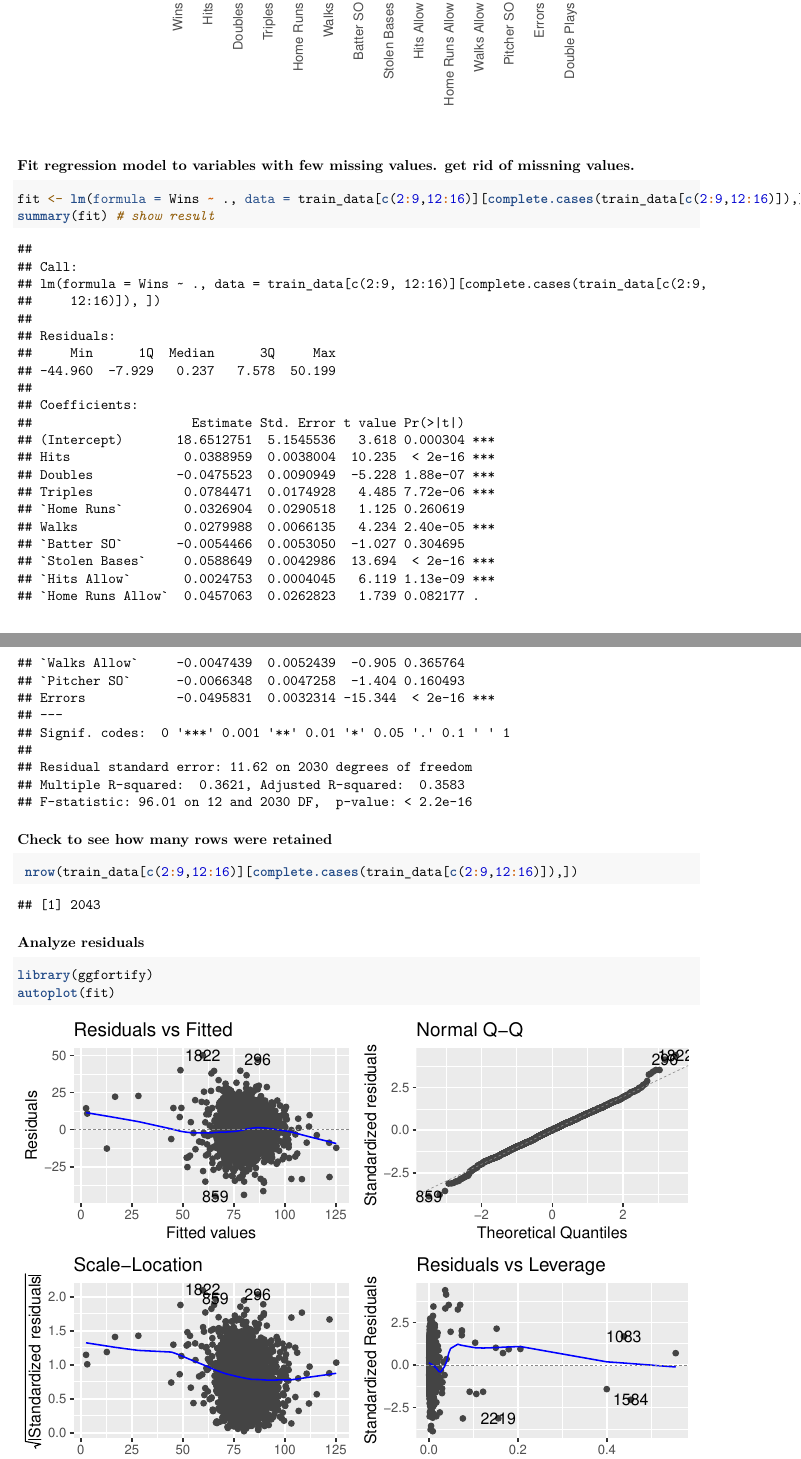
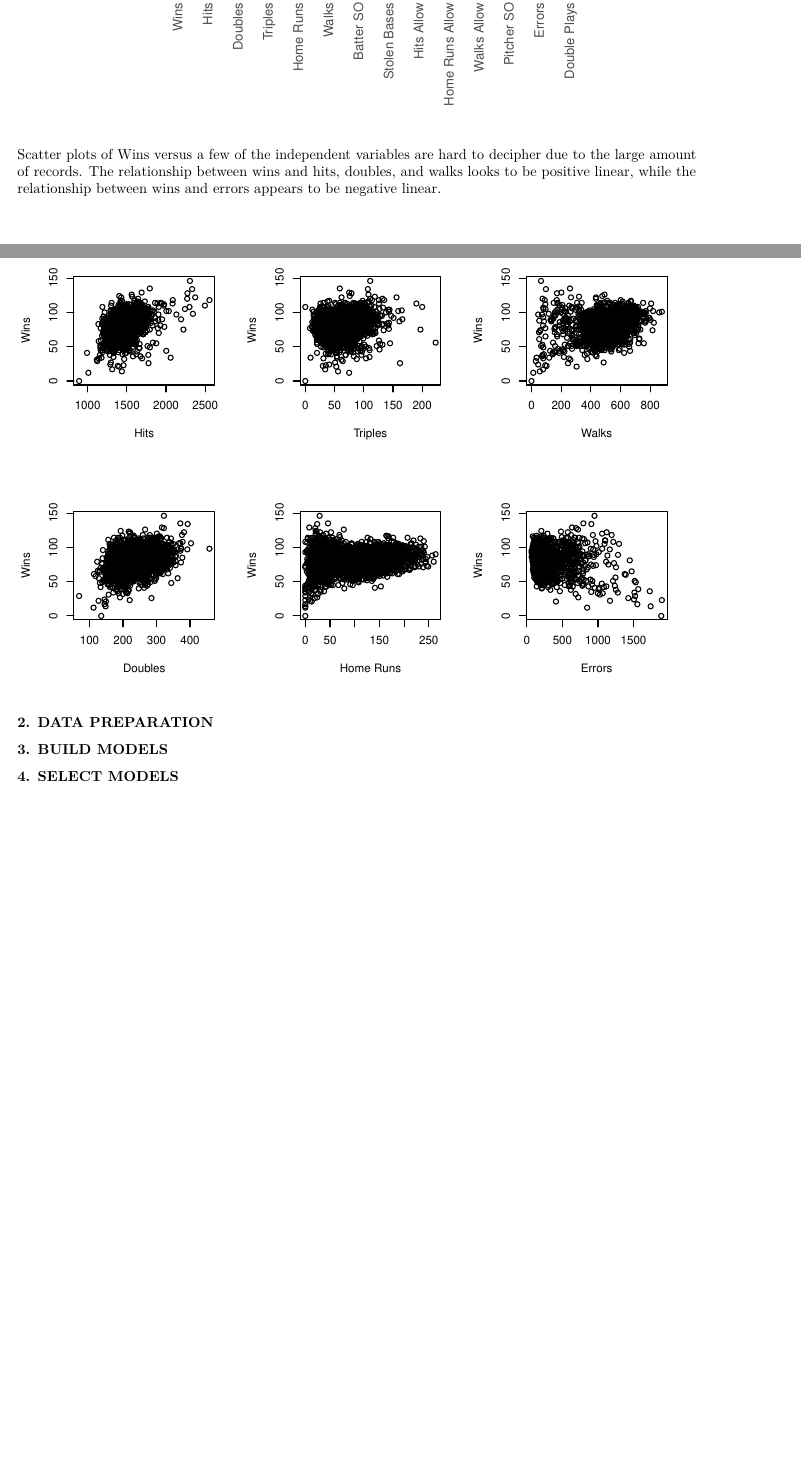
Before and after one commit to KatherineEvers/Data-621-Group, an R Markdown document (Notebooks/Assignment_1/Jit/Jit_EDA.Rmd): two parts of pages 5 and 6 of 6 before the commit and two parts of pages 6 and 7 of 7 after it, joined at a grey line, cut so that both start at the same text, the shorter picture padded with empty space. Rendered offline with R 4.5, knitr and Pandoc, then LaTeX, with nearby package versions.

Commit message:
'added_scatter_plots'

````diff
--- a/Notebooks/Assignment_1/Jit/Jit_EDA.Rmd
+++ b/Notebooks/Assignment_1/Jit/Jit_EDA.Rmd
@@ -104,3 +106,7 @@ ggplot(data=melted_data, aes(x=Var1, y=Var2, fill=`Corr Coeff`)) +
   ylab("") +  xlab("")
 ```
 
+Scatter plots of Wins versus a few of the independent variables are hard to decipher due to the large amount of records.  The relationship between wins and hits, doubles, and walks looks to be positive linear, while the relationship between wins and errors appears to be negative linear.
+
+```{r eda-scatter, echo = FALSE, warning = FALSE, message = FALSE}
+par(mfcol = c(2,3))
@@ -107,19 +121,7 @@ ggplot(data=melted_data, aes(x=Var1, y=Var2, fill=`Corr Coeff`)) +
 
 
+### 2. DATA PREPARATION
 
-### Fit regression model to variables with few missing values. get rid of missning values.
-```{r}
-fit <- lm(formula = Wins ~ ., data = train_data[c(2:9,12:16)][complete.cases(train_data[c(2:9,12:16)]),])
-summary(fit) # show result
-```
+### 3. BUILD MODELS
 
-### Check to see how many rows were retained
-```{r}
- nrow(train_data[c(2:9,12:16)][complete.cases(train_data[c(2:9,12:16)]),])
-```
-
-### Analyze residuals
-```{r}
-library(ggfortify)
-autoplot(fit)
-```
+### 4. SELECT MODELS
````
Also changed, not shown: Notebooks/Assignment_1/Jit/Jit_EDA.pdf, Notebooks/Assignment_1/Jit/Jit_EDA.Rmd (10 more changed lines).
